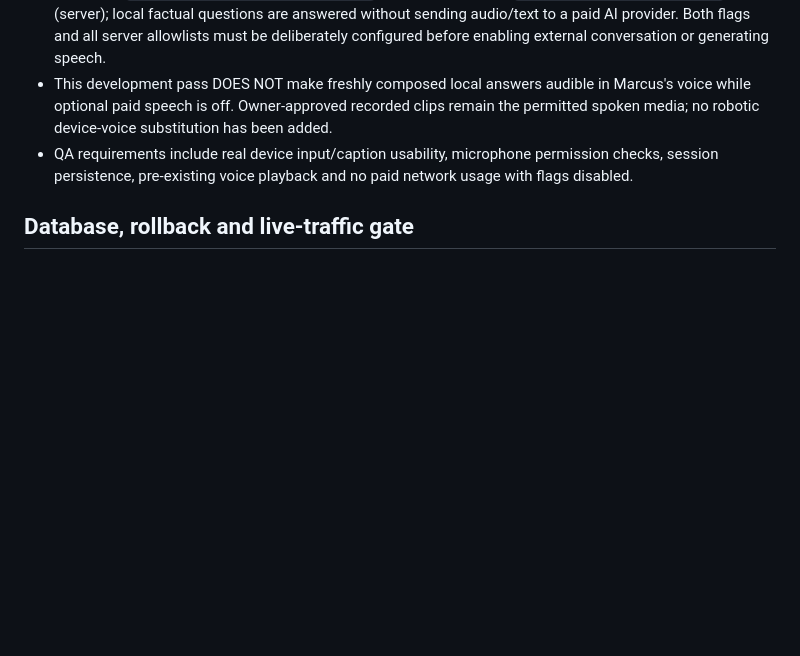
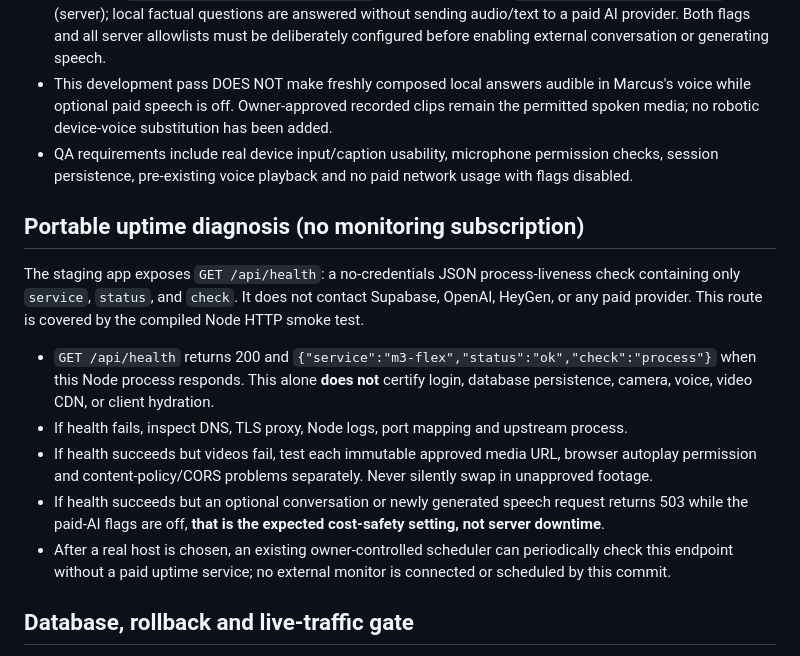
Before and after one commit to moorew3/m3-coach-pwa, a Markdown page: docs/M3-FLEX-SECURE-NODE-DEPLOYMENT-2026-10-23.md, the part around the change. Rendered like a GitHub page; blank space fills up the shorter version.

Commit message:
Document low-cost process health checks and separate external-media failures

```diff
--- a/docs/M3-FLEX-SECURE-NODE-DEPLOYMENT-2026-10-23.md
+++ b/docs/M3-FLEX-SECURE-NODE-DEPLOYMENT-2026-10-23.md
@@ -50,6 +50,16 @@ Both `/api/public/coach-speech` and `/api/public/coach-talk` now share `src/lib/
 - This development pass DOES NOT make freshly composed local answers audible in Marcus's voice while optional paid speech is off. Owner-approved recorded clips remain the permitted spoken media; no robotic device-voice substitution has been added.
 - QA requirements include real device input/caption usability, microphone permission checks, session persistence, pre-existing voice playback and no paid network usage with flags disabled.
 
+## Portable uptime diagnosis (no monitoring subscription)
+
+The staging app exposes `GET /api/health`: a no-credentials JSON process-liveness check containing only `service`, `status`, and `check`. It does not contact Supabase, OpenAI, HeyGen, or any paid provider. This route is covered by the compiled Node HTTP smoke test.
+
+- `GET /api/health` returns 200 and `{"service":"m3-flex","status":"ok","check":"process"}` when this Node process responds. This alone **does not** certify login, database persistence, camera, voice, video CDN, or client hydration.
+- If health fails, inspect DNS, TLS proxy, Node logs, port mapping and upstream process.
+- If health succeeds but videos fail, test each immutable approved media URL, browser autoplay permission and content-policy/CORS problems separately. Never silently swap in unapproved footage.
+- If health succeeds but an optional conversation or newly generated speech request returns 503 while the paid-AI flags are off, **that is the expected cost-safety setting, not server downtime**.
+- After a real host is chosen, an existing owner-controlled scheduler can periodically check this endpoint without a paid uptime service; no external monitor is connected or scheduled by this commit.
+
 ## Database, rollback and live-traffic gate
 
 - Preserve current Supabase security policy and existing sync data. No schemas or data have been migrated.
```
